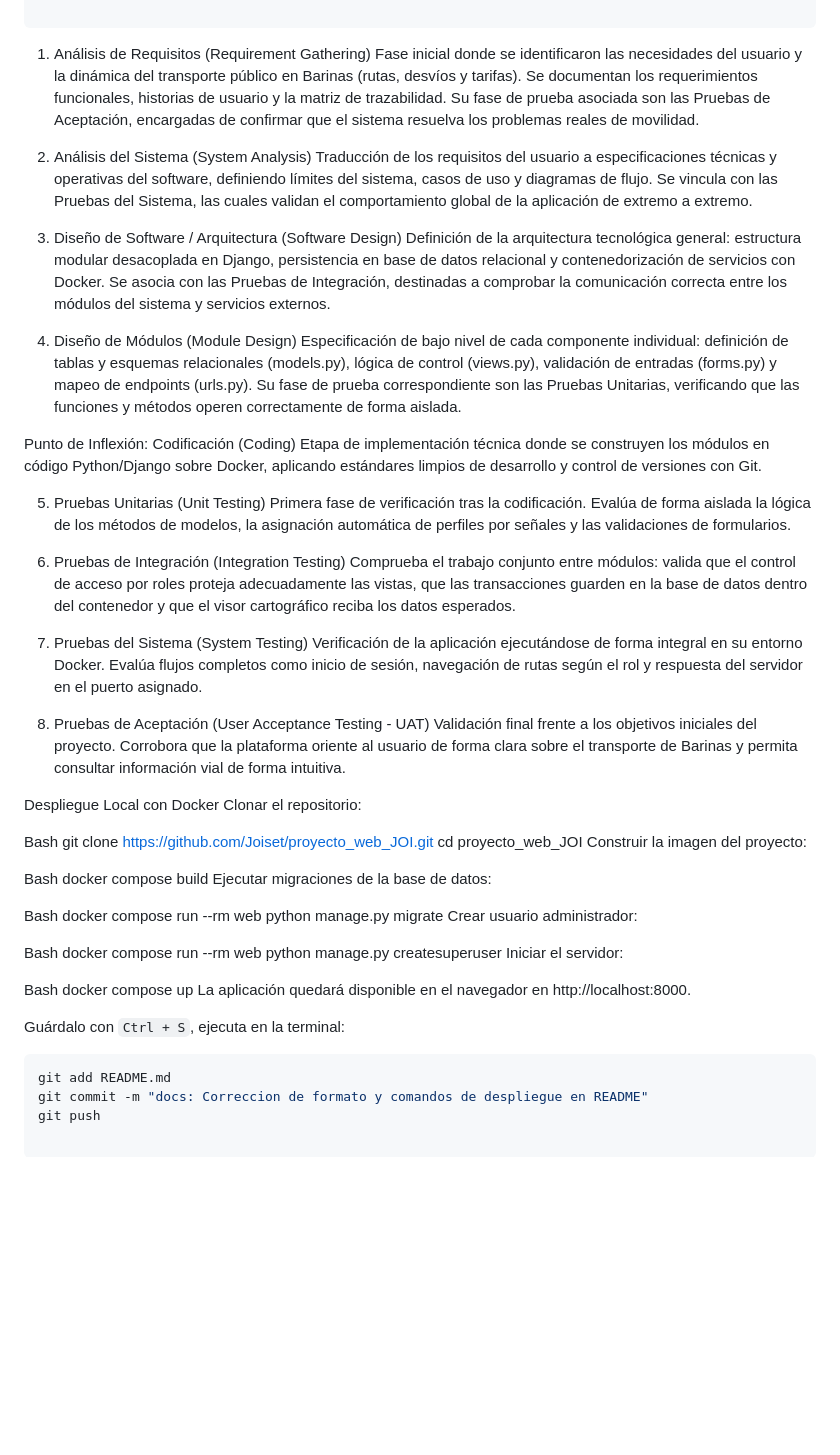
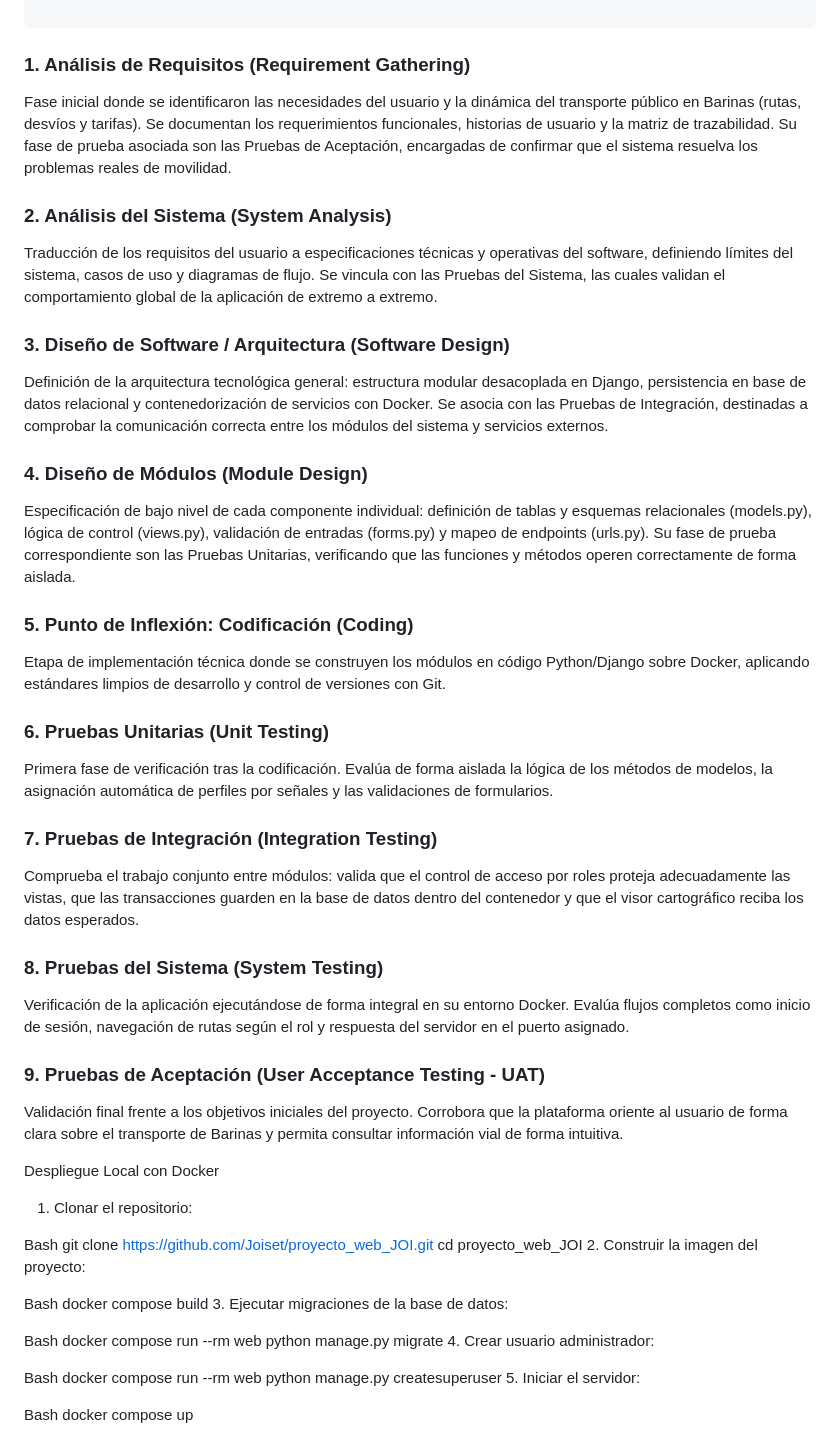
Before and after one commit to Joiset/proyecto_web_BarinasRoute, a Markdown page: README.md, the part around the change. Rendered like a GitHub page; blank space fills up the shorter version.

Commit message:
docs: Correccion de formato y comandos de despliegue en README

````diff
--- a/README.md
+++ b/README.md
@@ -26,60 +26,66 @@ La metodología en V es un modelo de desarrollo secuencial donde cada fase de di
                     -------------> [ CODIFICACIÓN ] <-----
 
 ```
-1. Análisis de Requisitos (Requirement Gathering)
+### 1. Análisis de Requisitos (Requirement Gathering)
 Fase inicial donde se identificaron las necesidades del usuario y la dinámica del transporte público en Barinas (rutas, desvíos y tarifas). Se documentan los requerimientos funcionales, historias de usuario y la matriz de trazabilidad. Su fase de prueba asociada son las Pruebas de Aceptación, encargadas de confirmar que el sistema resuelva los problemas reales de movilidad.
 
-2. Análisis del Sistema (System Analysis)
+
+### 2. Análisis del Sistema (System Analysis)
 Traducción de los requisitos del usuario a especificaciones técnicas y operativas del software, definiendo límites del sistema, casos de uso y diagramas de flujo. Se vincula con las Pruebas del Sistema, las cuales validan el comportamiento global de la aplicación de extremo a extremo.
 
-3. Diseño de Software / Arquitectura (Software Design)
+
+### 3. Diseño de Software / Arquitectura (Software Design)
 Definición de la arquitectura tecnológica general: estructura modular desacoplada en Django, persistencia en base de datos relacional y contenedorización de servicios con Docker. Se asocia con las Pruebas de Integración, destinadas a comprobar la comunicación correcta entre los módulos del sistema y servicios externos.
 
-4. Diseño de Módulos (Module Design)
+
+### 4. Diseño de Módulos (Module Design)
 Especificación de bajo nivel de cada componente individual: definición de tablas y esquemas relacionales (models.py), lógica de control (views.py), validación de entradas (forms.py) y mapeo de endpoints (urls.py). Su fase de prueba correspondiente son las Pruebas Unitarias, verificando que las funciones y métodos operen correctamente de forma aislada.
 
-Punto de Inflexión: Codificación (Coding)
+
+### 5. Punto de Inflexión: Codificación (Coding)
 Etapa de implementación técnica donde se construyen los módulos en código Python/Django sobre Docker, aplicando estándares limpios de desarrollo y control de versiones con Git.
 
-5. Pruebas Unitarias (Unit Testing)
+
+### 6. Pruebas Unitarias (Unit Testing)
 Primera fase de verificación tras la codificación. Evalúa de forma aislada la lógica de los métodos de modelos, la asignación automática de perfiles por señales y las validaciones de formularios.
 
-6. Pruebas de Integración (Integration Testing)
+
+### 7. Pruebas de Integración (Integration Testing)
 Comprueba el trabajo conjunto entre módulos: valida que el control de acceso por roles proteja adecuadamente las vistas, que las transacciones guarden en la base de datos dentro del contenedor y que el visor cartográfico reciba los datos esperados.
 
-7. Pruebas del Sistema (System Testing)
+
+### 8. Pruebas del Sistema (System Testing)
 Verificación de la aplicación ejecutándose de forma integral en su entorno Docker. Evalúa flujos completos como inicio de sesión, navegación de rutas según el rol y respuesta del servidor en el puerto asignado.
 
-8. Pruebas de Aceptación (User Acceptance Testing - UAT)
+
+### 9. Pruebas de Aceptación (User Acceptance Testing - UAT)
 Validación final frente a los objetivos iniciales del proyecto. Corrobora que la plataforma oriente al usuario de forma clara sobre el transporte de Barinas y permita consultar información vial de forma intuitiva.
 
+
 Despliegue Local con Docker
-Clonar el repositorio:
+1.	Clonar el repositorio:
+
 
 Bash
 git clone https://github.com/Joiset/proyecto_web_JOI.git
 cd proyecto_web_JOI
-Construir la imagen del proyecto:
+2.	Construir la imagen del proyecto:
+
 
 Bash
 docker compose build
-Ejecutar migraciones de la base de datos:
+3.	Ejecutar migraciones de la base de datos:
+
 
 Bash
 docker compose run --rm web python manage.py migrate
-Crear usuario administrador:
+4.	Crear usuario administrador:
+
 
 Bash
 docker compose run --rm web python manage.py createsuperuser
-Iniciar el servidor:
+5.	Iniciar el servidor:
+
 
 Bash
 docker compose up
-La aplicación quedará disponible en el navegador en http://localhost:8000.
-
-
-Guárdalo con `Ctrl + S`, ejecuta en la terminal:
-```powershell
-git add README.md
-git commit -m "docs: Correccion de formato y comandos de despliegue en README"
-git push
````
